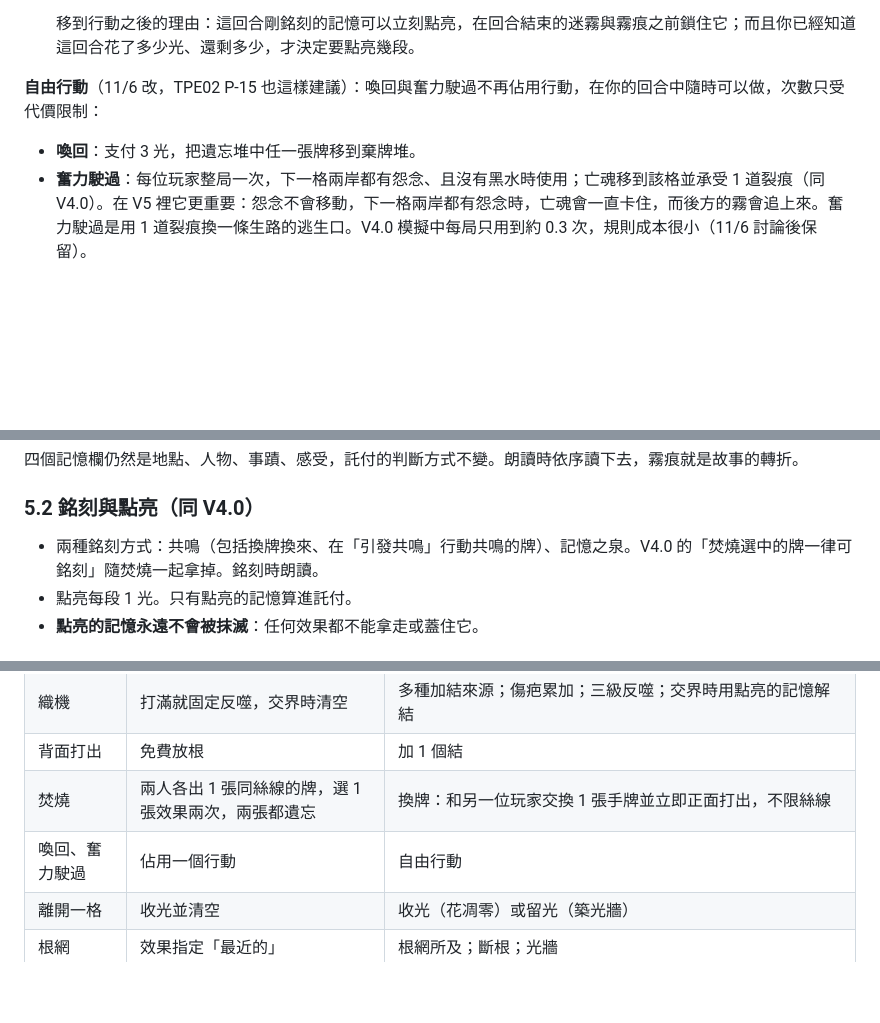
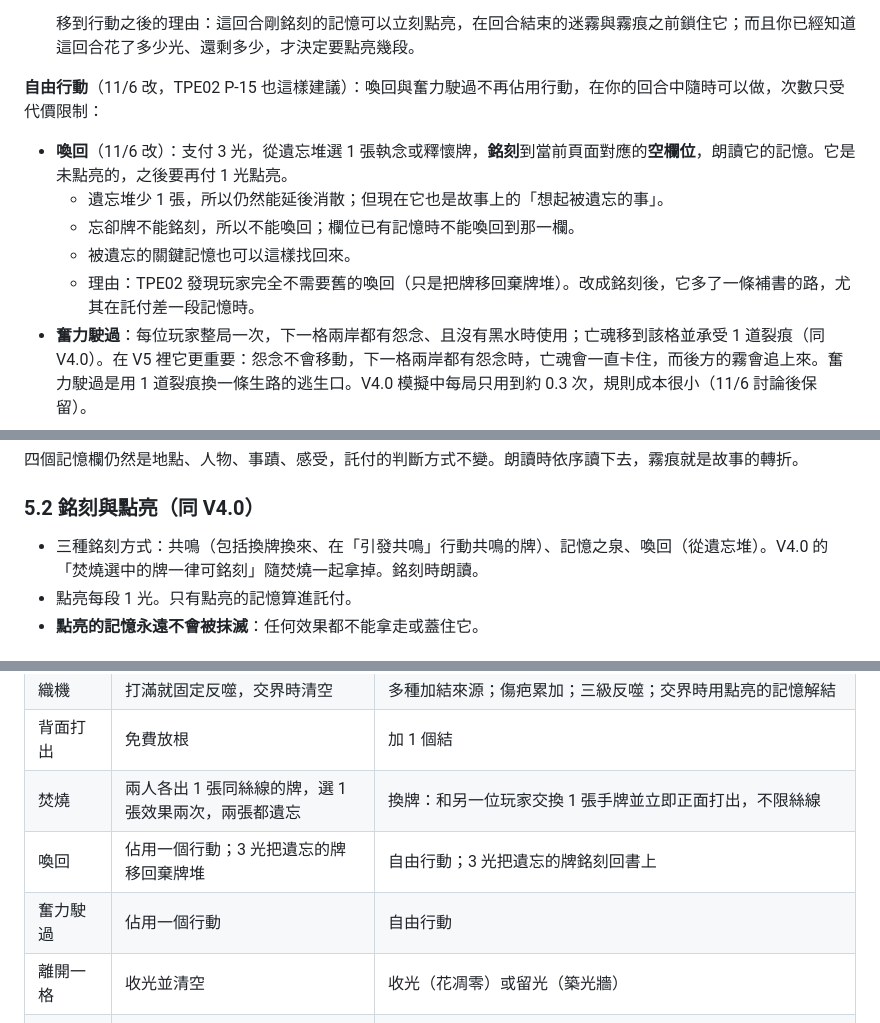
Before and after one commit to Ralph-Liu-Hub/Boardgame-Netherbloom, a Markdown page: docs/design/V5-proposal.zh-TW.md, 3 parts joined by grey strips. GitHub-like rendering; blank space fills up the shorter version.

Commit message:
Turn recall into inscribing a forgotten memory in the V5 proposal
Co-Authored-By: Claude Opus 5.5 <noreply@anthropic.com>
Claude-Session: https://claude.ai/code/session_016kXWEDCMPSTqoYEjYYtRzv

```diff
--- a/docs/design/V5-proposal.zh-TW.md
+++ b/docs/design/V5-proposal.zh-TW.md
@@ -77,7 +77,11 @@ flowchart LR
 
 **自由行動**（11/6 改，TPE02 P-15 也這樣建議）：喚回與奮力駛過不再佔用行動，在你的回合中隨時可以做，次數只受代價限制：
 
-- **喚回**：支付 3 光，把遺忘堆中任一張牌移到棄牌堆。
+- **喚回**（11/6 改）：支付 3 光，從遺忘堆選 1 張執念或釋懷牌，**銘刻**到當前頁面對應的**空欄位**，朗讀它的記憶。它是未點亮的，之後要再付 1 光點亮。
+  - 遺忘堆少 1 張，所以仍然能延後消散；但現在它也是故事上的「想起被遺忘的事」。
+  - 忘卻牌不能銘刻，所以不能喚回；欄位已有記憶時不能喚回到那一欄。
+  - 被遺忘的關鍵記憶也可以這樣找回來。
+  - 理由：TPE02 發現玩家完全不需要舊的喚回（只是把牌移回棄牌堆）。改成銘刻後，它多了一條補書的路，尤其在託付差一段記憶時。
 - **奮力駛過**：每位玩家整局一次，下一格兩岸都有怨念、且沒有黑水時使用；亡魂移到該格並承受 1 道裂痕（同 V4.0）。在 V5 裡它更重要：怨念不會移動，下一格兩岸都有怨念時，亡魂會一直卡住，而後方的霧會追上來。奮力駛過是用 1 道裂痕換一條生路的逃生口。V4.0 模擬中每局只用到約 0.3 次，規則成本很小（11/6 討論後保留）。
 
 這樣兩個行動都只做一件事：打出 1 張牌。原本選擇喚回或奮力駛過會讓這回合失去共鳴，現在不會了。它們本身仍有代價（3 光、1 道裂痕與整局一次），所以不會被濫用。
@@ -180,7 +184,7 @@ V4.0 的放根、綻放、連接規則不變，再加三條：
 
 ### 5.2 銘刻與點亮（同 V4.0）
 
-- 兩種銘刻方式：共鳴（包括換牌換來、在「引發共鳴」行動共鳴的牌）、記憶之泉。V4.0 的「焚燒選中的牌一律可銘刻」隨焚燒一起拿掉。銘刻時朗讀。
+- 三種銘刻方式：共鳴（包括換牌換來、在「引發共鳴」行動共鳴的牌）、記憶之泉、喚回（從遺忘堆）。V4.0 的「焚燒選中的牌一律可銘刻」隨焚燒一起拿掉。銘刻時朗讀。
 - 點亮每段 1 光。只有點亮的記憶算進託付。
 - **點亮的記憶永遠不會被抹滅**：任何效果都不能拿走或蓋住它。
 
@@ -357,7 +361,8 @@ V4.0 的放根、綻放、連接規則不變，再加三條：
 | 織機 | 打滿就固定反噬，交界時清空 | 多種加結來源；傷疤累加；三級反噬；交界時用點亮的記憶解結 |
 | 背面打出 | 免費放根 | 加 1 個結 |
 | 焚燒 | 兩人各出 1 張同絲線的牌，選 1 張效果兩次，兩張都遺忘 | 換牌：和另一位玩家交換 1 張手牌並立即正面打出，不限絲線 |
-| 喚回、奮力駛過 | 佔用一個行動 | 自由行動 |
+| 喚回 | 佔用一個行動；3 光把遺忘的牌移回棄牌堆 | 自由行動；3 光把遺忘的牌銘刻回書上 |
+| 奮力駛過 | 佔用一個行動 | 自由行動 |
 | 離開一格 | 收光並清空 | 收光（花凋零）或留光（築光牆） |
 | 根網 | 效果指定「最近的」 | 根網所及；斷根；光牆 |
 | 河岸板塊 | 霧面全一樣 | 霧面印三種符號 |
```
